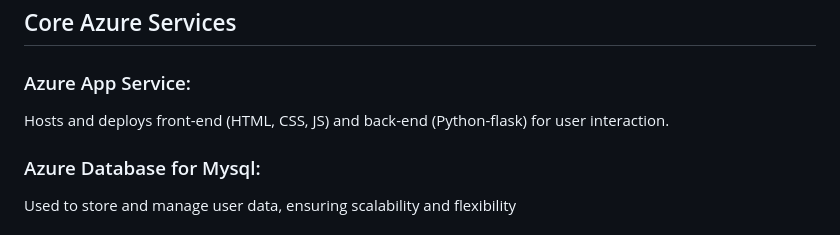
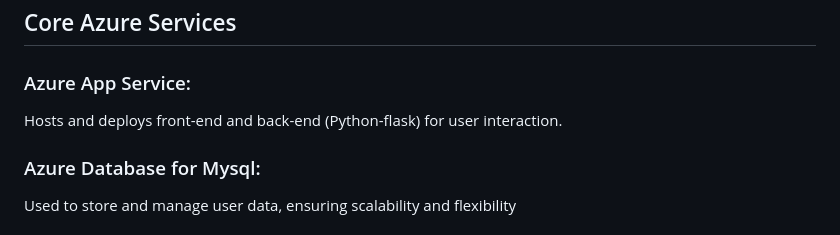
Before and after one commit to Umesh133/translationservice, a Markdown page: README.md, the part around the change. Rendered like a GitHub page.

```diff
--- a/README.md
+++ b/README.md
@@ -39,7 +39,7 @@ Feedback Mechanism: Implement a feedback mechanism for users to provide input on
 
 ## Core Azure Services
 ### Azure App Service:
-Hosts and deploys front-end (HTML, CSS, JS) and back-end (Python-flask) for user interaction.
+Hosts and deploys front-end and back-end (Python-flask) for user interaction.
 
 ### Azure Database for Mysql:
 Used to store and manage user data, ensuring scalability and flexibility
```
